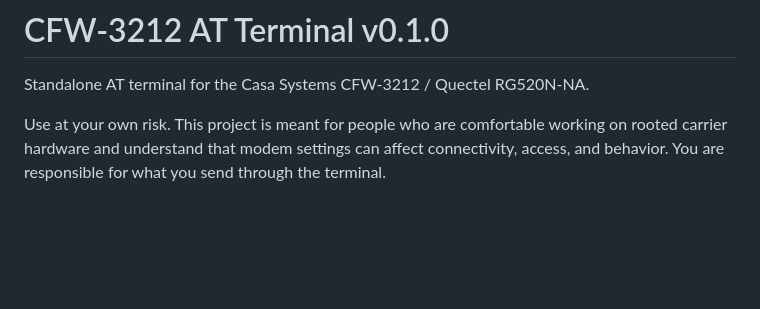
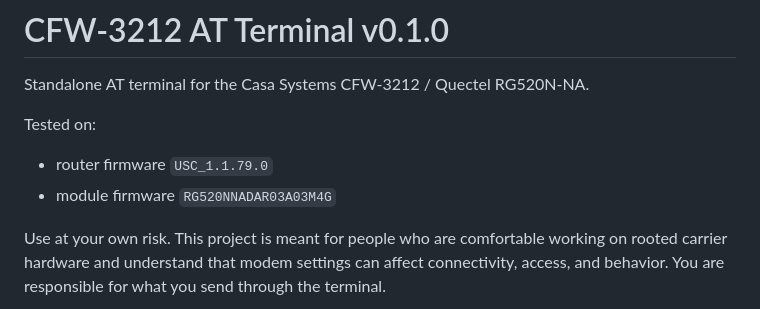
Before and after one commit to Joetooley28/cfw3212-qtooley-overlay, a Markdown page: README.md, the part around the change. GitHub-like rendering; blank space fills up the shorter version.

Commit message:
Document tested firmware versions

```diff
--- a/README.md
+++ b/README.md
@@ -1,6 +1,11 @@
 # CFW-3212 AT Terminal v0.1.0
 
 Standalone AT terminal for the Casa Systems CFW-3212 / Quectel RG520N-NA.
+
+Tested on:
+
+- router firmware `USC_1.1.79.0`
+- module firmware `RG520NNADAR03A03M4G`
 
 Use at your own risk. This project is meant for people who are comfortable working on rooted carrier hardware and understand that modem settings can affect connectivity, access, and behavior. You are responsible for what you send through the terminal.
 
```
Also changed, not shown: docs/general-notes.md (+5 -0 lines).
